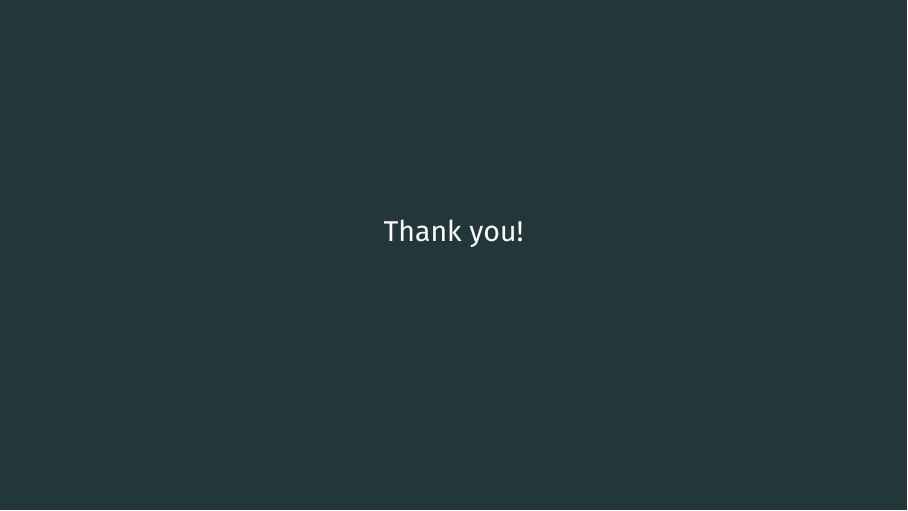
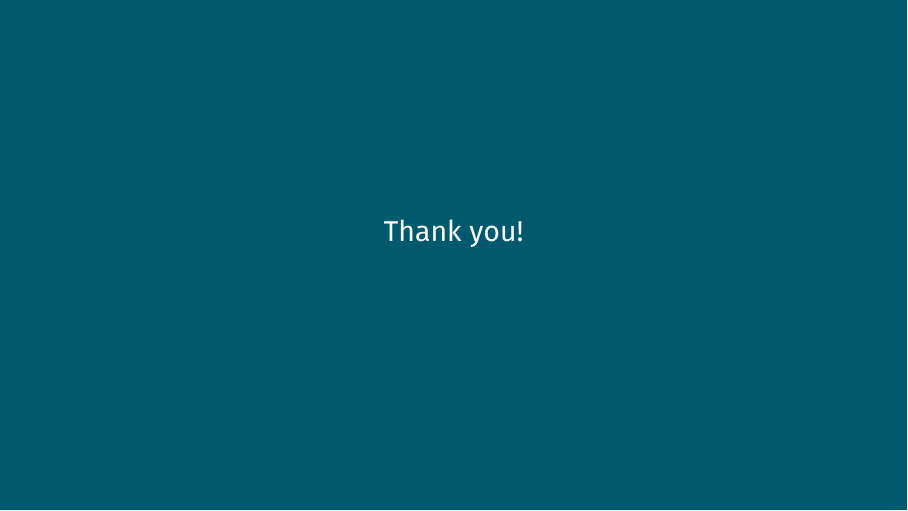
Before and after one commit to M4a1x/nmr-spectrometer, LaTeX slides (presentation/230414-kickoff/presentation.tex): page 5 of 5. Compiled offline with XeLaTeX.

Commit message:
Add some ETH colors

```diff
--- a/presentation/230414-kickoff/presentation.tex
+++ b/presentation/230414-kickoff/presentation.tex
@@ -4,6 +4,25 @@
 % Configure Theme
 % Disable separate dark color for frame titles
 \setbeamercolor{frametitle}{fg=normal text.fg, bg=normal text.bg}
+
+% Redefine the 3 main colors of the theme to ETH colors
+\definecolor{mDarkBrown}{HTML}{604c38} % use ETH color here!
+\definecolor{ETHgrey}{HTML}{6F6F6F}     % for "background"
+\definecolor{ETHpetrold}{HTML}{00596D}  % for dark teal
+\definecolor{ETHbronzed}{HTML}{956013}  % for dark brown
+\definecolor{ETHbronze}{HTML}{8E6713}   % for light brown
+\definecolor{ETHgreen}{HTML}{627313}    % for light green
+
+\setbeamercolor{normal text}{%
+  fg=ETHpetrold,  % mDarkTeal,
+  bg=black!2
+}
+\setbeamercolor{alerted text}{%
+  fg=ETHbronze  % mLightBrown
+}
+\setbeamercolor{example text}{%
+  fg=ETHgreen  % mLightGreen
+}
 
 % More padding for frame titles. Align with text body.
 \makeatletter
```
Also changed, not shown: presentation/230414-kickoff/presentation.tex (1 more changed lines). Lines whose indentation alone changed are shown as unchanged.
